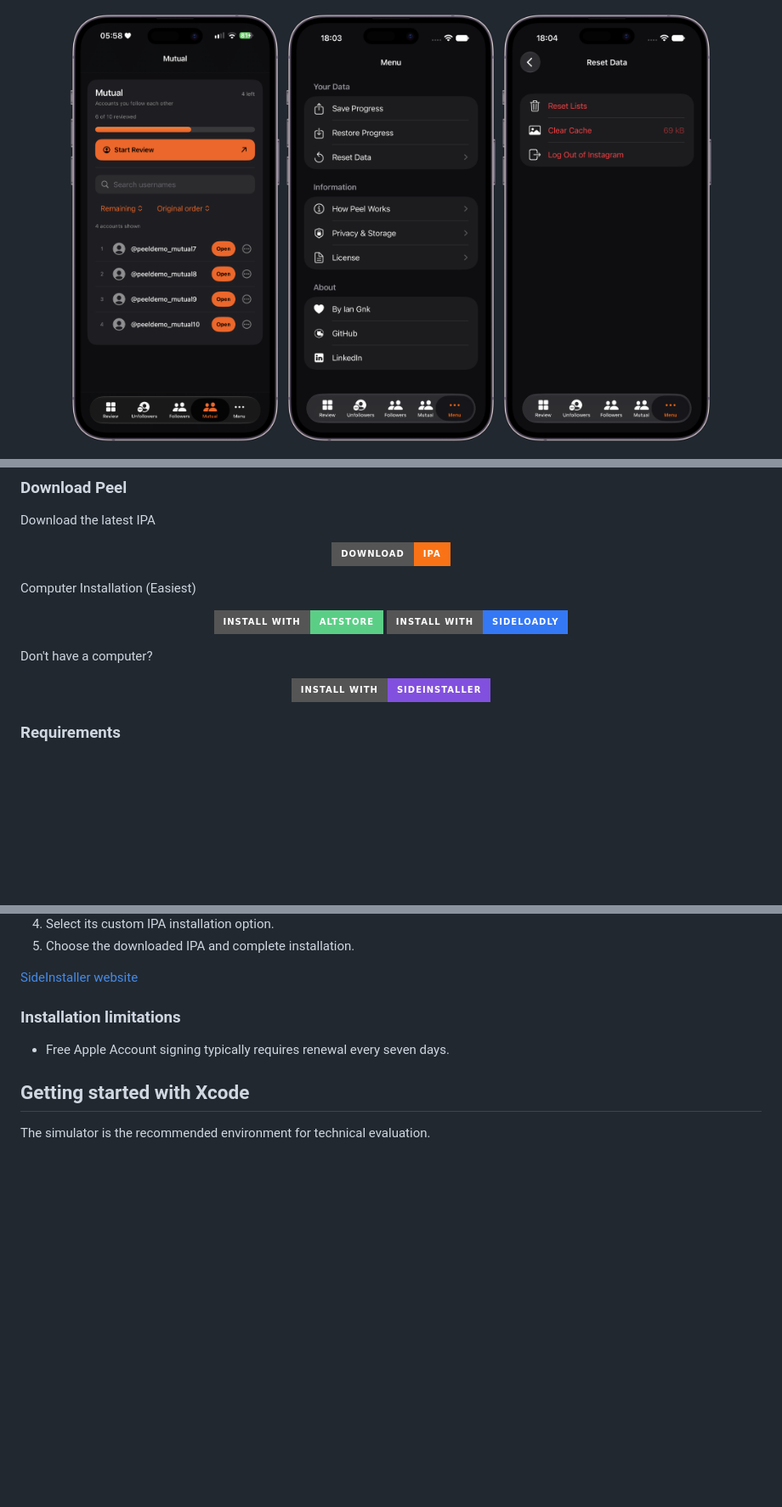
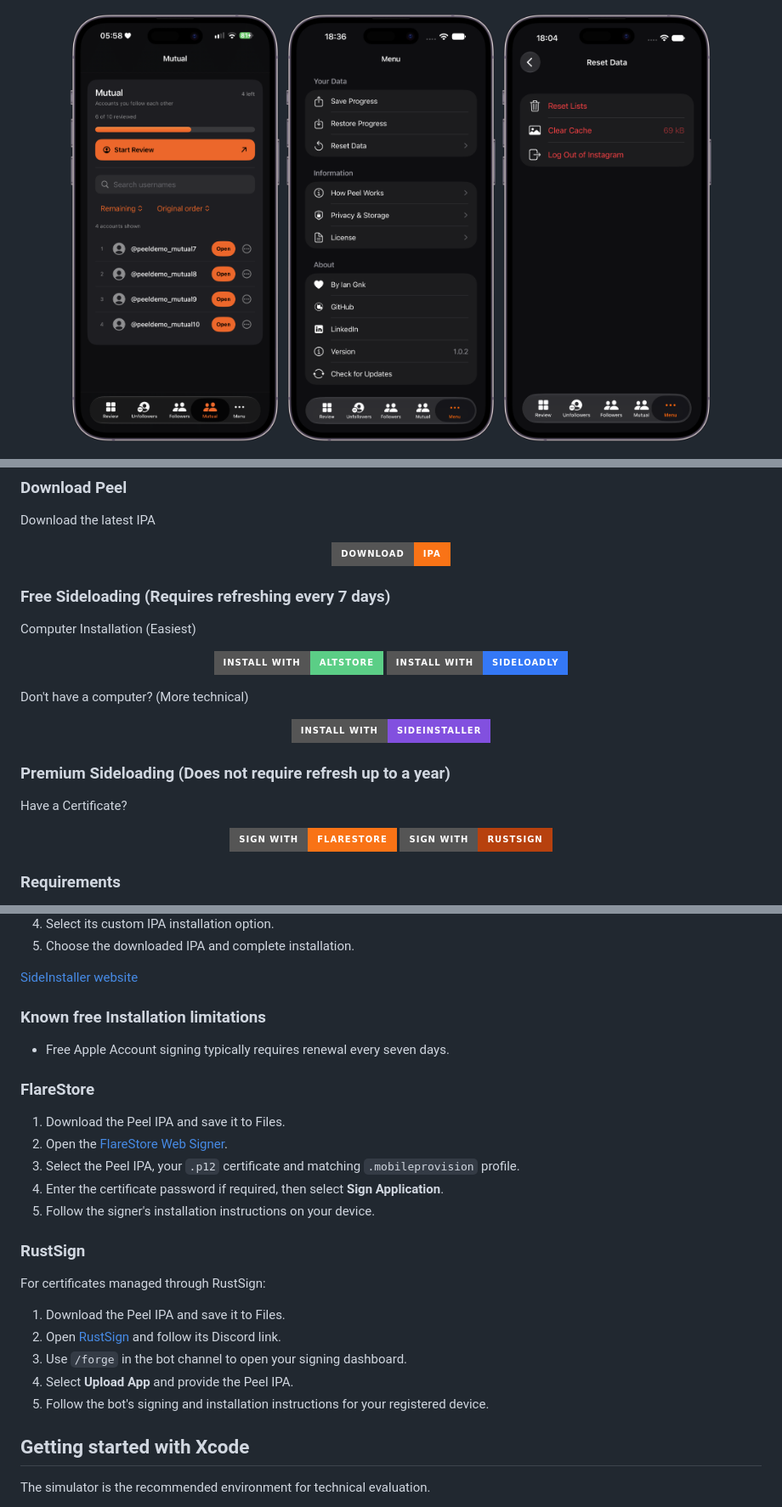
Before and after one commit to gnkian/Peel, a Markdown page: README.md, 3 parts joined by grey strips. Shown at 85% size. Rendered like a GitHub page; pictures changed too: Docs/assets/menu.png; badges without logos; blank space fills up the shorter version.

Commit message:
docs(readme): updated installation options and screenshots from the latest release

```diff
--- a/README.md
+++ b/README.md
@@ -92,6 +92,7 @@ Download the latest IPA
   <a href="https://github.com/gnkian/Peel/releases/latest"><img src="https://img.shields.io/badge/Download-IPA-F97316?style=for-the-badge&logo=apple&logoColor=white" alt="Download IPA" /></a>
 </p>
 
+### Free Sideloading (Requires refreshing every 7 days)
 Computer Installation (Easiest)
 
 <p align="center">
@@ -99,10 +100,19 @@ Computer Installation (Easiest)
   <a href="https://sideloadly.io/"><img src="https://img.shields.io/badge/Install_with-Sideloadly-3478F6?style=for-the-badge" alt="Install with Sideloadly" /></a>
 </p>
 
-Don't have a computer?
+Don't have a computer? (More technical)
 
 <p align="center">
   <a href="https://sideinstaller.net/"><img src="https://img.shields.io/badge/Install_with-SideInstaller-8250DF?style=for-the-badge" alt="Install with SideInstaller" /></a>
+</p>
+
+### Premium Sideloading (Does not require refresh up to a year)
+
+Have a Certificate?
+
+<p align="center">
+  <a href="https://flarestore.app/signer/"><img src="https://img.shields.io/badge/Sign_with-FlareStore-F97316?style=for-the-badge" alt="Sign with FlareStore" /></a>
+  <a href="https://rustsign.com/"><img src="https://img.shields.io/badge/Sign_with-RustSign-B7410E?style=for-the-badge" alt="Sign with RustSign" /></a>
 </p>
 
 ### Requirements
@@ -147,9 +157,28 @@ Use AltStore Classic rather than AltStore PAL for individual IPA installation.
 
 [SideInstaller website](https://sideinstaller.net/)
 
-### Installation limitations
+### Known free Installation limitations
 
 - Free Apple Account signing typically requires renewal every seven days.
+
+### FlareStore
+
+1. Download the Peel IPA and save it to Files.
+2. Open the [FlareStore Web Signer](https://flarestore.app/signer/).
+3. Select the Peel IPA, your `.p12` certificate and matching `.mobileprovision` profile.
+4. Enter the certificate password if required, then select **Sign Application**.
+5. Follow the signer's installation instructions on your device.
+
+### RustSign
+
+For certificates managed through RustSign:
+
+1. Download the Peel IPA and save it to Files.
+2. Open [RustSign](https://rustsign.com/) and follow its Discord link.
+3. Use `/forge` in the bot channel to open your signing dashboard.
+4. Select **Upload App** and provide the Peel IPA.
+5. Follow the bot's signing and installation instructions for your registered device.
+
 
 ## Getting started with Xcode
 
```
